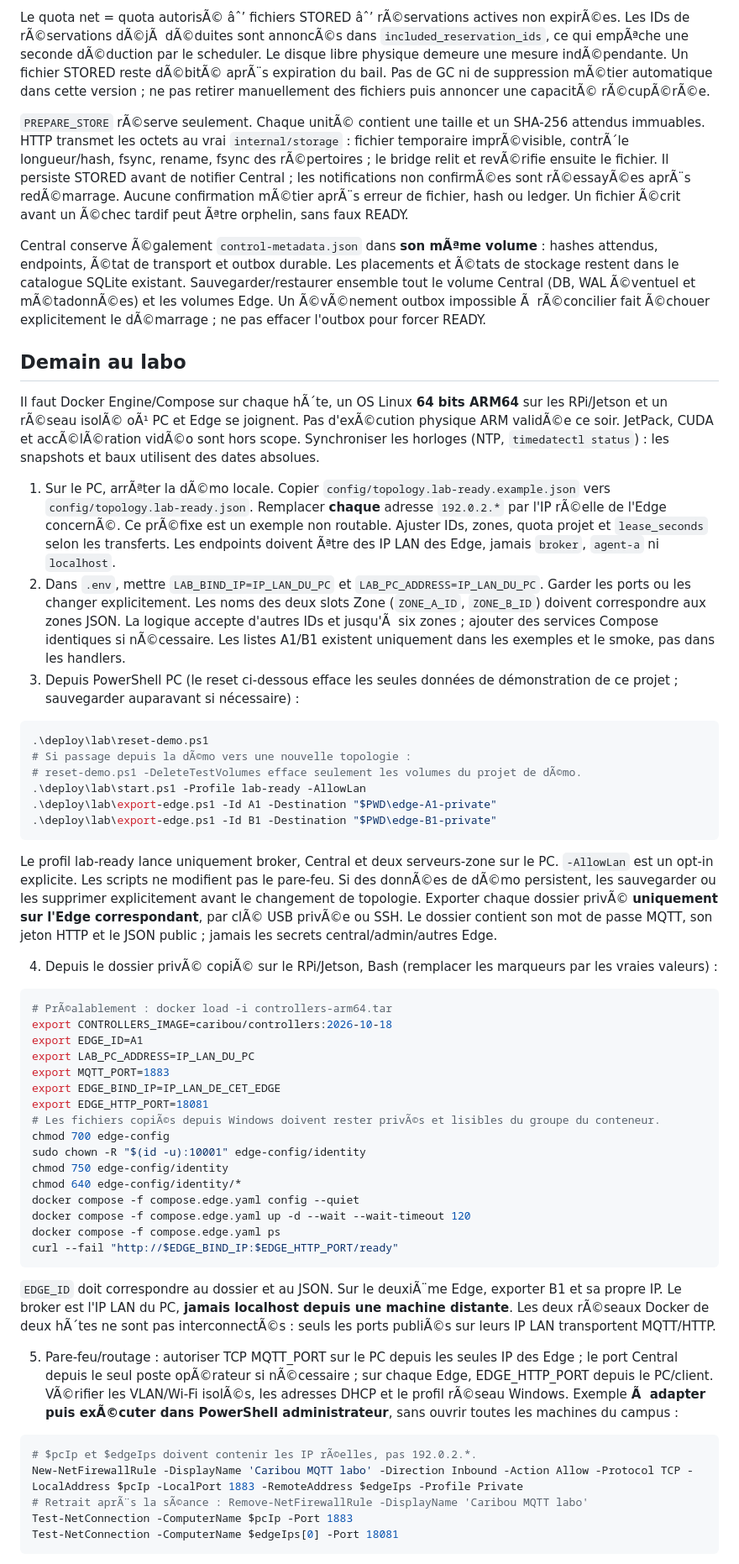
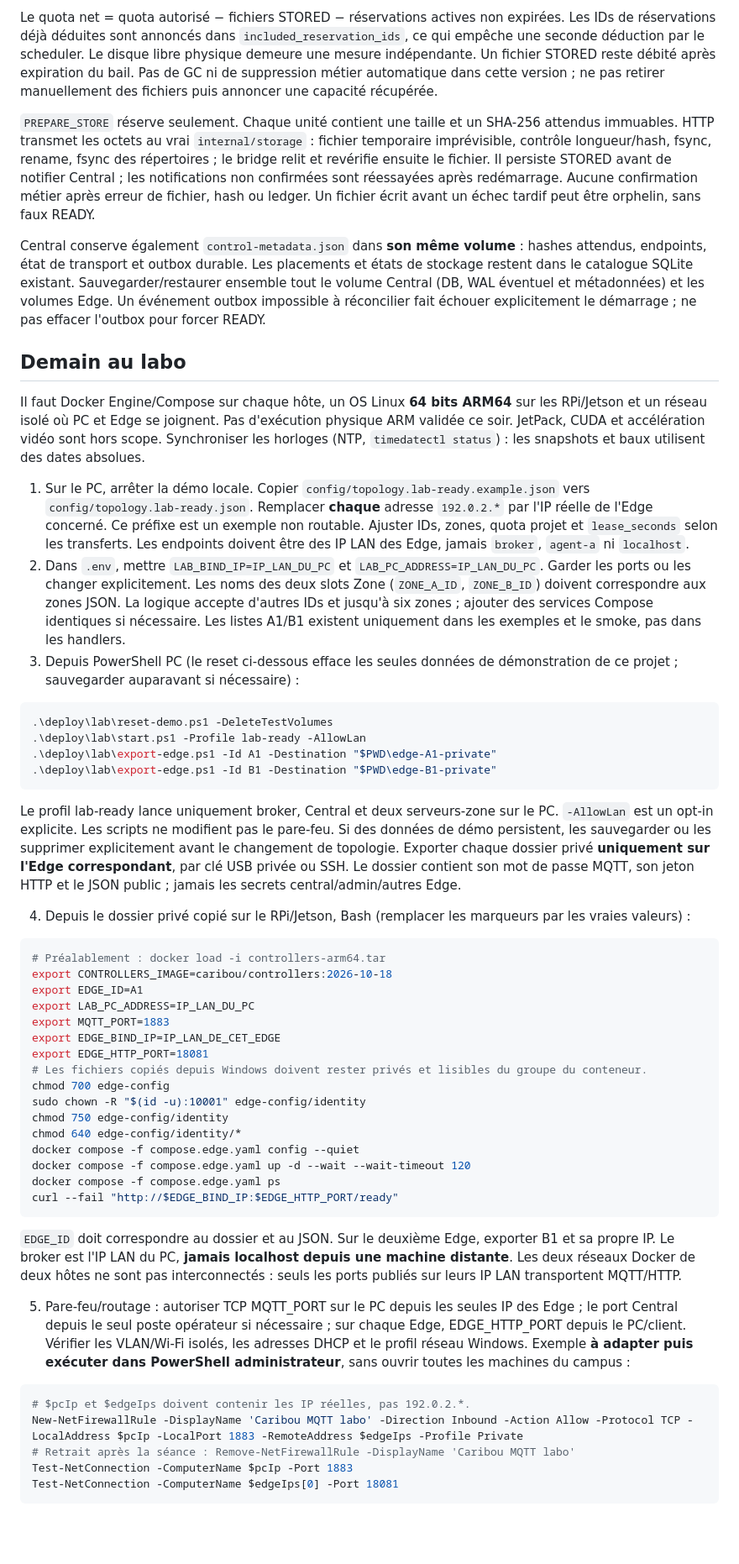
Before and after one commit to julesdavidou/projet_secu_cloud, a Markdown page: deploy/lab/README.md, the part around one of its changes. Shown at 84% size. GitHub-like rendering; blank space fills up the shorter version.

````diff
--- a/deploy/lab/README.md
+++ b/deploy/lab/README.md
@@ -54,40 +54,38 @@ Copier `.env.example` vers `.env` (automatique au premier dÃ©marrage). `.env`
 
-Le quota net = quota autorisÃ© âˆ’ fichiers STORED âˆ’ rÃ©servations actives non expirÃ©es. Les IDs de rÃ©servations dÃ©jÃ  dÃ©duites sont annoncÃ©s dans `included_reservation_ids`, ce qui empÃªche une seconde dÃ©duction par le scheduler. Le disque libre physique demeure une mesure indÃ©pendante. Un fichier STORED reste dÃ©bitÃ© aprÃ¨s expiration du bail. Pas de GC ni de suppression mÃ©tier automatique dans cette version ; ne pas retirer manuellement des fichiers puis annoncer une capacitÃ© rÃ©cupÃ©rÃ©e.
+Le quota net = quota autorisé − fichiers STORED − réservations actives non expirées. Les IDs de réservations déjà déduites sont annoncés dans `included_reservation_ids`, ce qui empêche une seconde déduction par le scheduler. Le disque libre physique demeure une mesure indépendante. Un fichier STORED reste débité après expiration du bail. Pas de GC ni de suppression métier automatique dans cette version ; ne pas retirer manuellement des fichiers puis annoncer une capacité récupérée.
 
-`PREPARE_STORE` rÃ©serve seulement. Chaque unitÃ© contient une taille et un SHA-256 attendus immuables. HTTP transmet les octets au vrai `internal/storage` : fichier temporaire imprÃ©visible, contrÃ´le longueur/hash, fsync, rename, fsync des rÃ©pertoires ; le bridge relit et revÃ©rifie ensuite le fichier. Il persiste STORED avant de notifier Central ; les notifications non confirmÃ©es sont rÃ©essayÃ©es aprÃ¨s redÃ©marrage. Aucune confirmation mÃ©tier aprÃ¨s erreur de fichier, hash ou ledger. Un fichier Ã©crit avant un Ã©chec tardif peut Ãªtre orphelin, sans faux READY.
+`PREPARE_STORE` réserve seulement. Chaque unité contient une taille et un SHA-256 attendus immuables. HTTP transmet les octets au vrai `internal/storage` : fichier temporaire imprévisible, contrôle longueur/hash, fsync, rename, fsync des répertoires ; le bridge relit et revérifie ensuite le fichier. Il persiste STORED avant de notifier Central ; les notifications non confirmées sont réessayées après redémarrage. Aucune confirmation métier après erreur de fichier, hash ou ledger. Un fichier écrit avant un échec tardif peut être orphelin, sans faux READY.
 
-Central conserve Ã©galement `control-metadata.json` dans **son mÃªme volume** : hashes attendus, endpoints, Ã©tat de transport et outbox durable. Les placements et Ã©tats de stockage restent dans le catalogue SQLite existant. Sauvegarder/restaurer ensemble tout le volume Central (DB, WAL Ã©ventuel et mÃ©tadonnÃ©es) et les volumes Edge. Un Ã©vÃ©nement outbox impossible Ã  rÃ©concilier fait Ã©chouer explicitement le dÃ©marrage ; ne pas effacer l'outbox pour forcer READY.
+Central conserve également `control-metadata.json` dans **son même volume** : hashes attendus, endpoints, état de transport et outbox durable. Les placements et états de stockage restent dans le catalogue SQLite existant. Sauvegarder/restaurer ensemble tout le volume Central (DB, WAL éventuel et métadonnées) et les volumes Edge. Un événement outbox impossible à réconcilier fait échouer explicitement le démarrage ; ne pas effacer l'outbox pour forcer READY.
 
 ## Demain au labo
 
-Il faut Docker Engine/Compose sur chaque hÃ´te, un OS Linux **64 bits ARM64** sur les RPi/Jetson et un rÃ©seau isolÃ© oÃ¹ PC et Edge se joignent. Pas d'exÃ©cution physique ARM validÃ©e ce soir. JetPack, CUDA et accÃ©lÃ©ration vidÃ©o sont hors scope. Synchroniser les horloges (NTP, `timedatectl status`) : les snapshots et baux utilisent des dates absolues.
+Il faut Docker Engine/Compose sur chaque hôte, un OS Linux **64 bits ARM64** sur les RPi/Jetson et un réseau isolé où PC et Edge se joignent. Pas d'exécution physique ARM validée ce soir. JetPack, CUDA et accélération vidéo sont hors scope. Synchroniser les horloges (NTP, `timedatectl status`) : les snapshots et baux utilisent des dates absolues.
 
-1. Sur le PC, arrÃªter la dÃ©mo locale. Copier `config/topology.lab-ready.example.json` vers `config/topology.lab-ready.json`. Remplacer **chaque** adresse `192.0.2.*` par l'IP rÃ©elle de l'Edge concernÃ©. Ce prÃ©fixe est un exemple non routable. Ajuster IDs, zones, quota projet et `lease_seconds` selon les transferts. Les endpoints doivent Ãªtre des IP LAN des Edge, jamais `broker`, `agent-a` ni `localhost`.
-2. Dans `.env`, mettre `LAB_BIND_IP=IP_LAN_DU_PC` et `LAB_PC_ADDRESS=IP_LAN_DU_PC`. Garder les ports ou les changer explicitement. Les noms des deux slots Zone (`ZONE_A_ID`, `ZONE_B_ID`) doivent correspondre aux zones JSON. La logique accepte d'autres IDs et jusqu'Ã  six zones ; ajouter des services Compose identiques si nÃ©cessaire. Les listes A1/B1 existent uniquement dans les exemples et le smoke, pas dans les handlers.
+1. Sur le PC, arrêter la démo locale. Copier `config/topology.lab-ready.example.json` vers `config/topology.lab-ready.json`. Remplacer **chaque** adresse `192.0.2.*` par l'IP réelle de l'Edge concerné. Ce préfixe est un exemple non routable. Ajuster IDs, zones, quota projet et `lease_seconds` selon les transferts. Les endpoints doivent être des IP LAN des Edge, jamais `broker`, `agent-a` ni `localhost`.
+2. Dans `.env`, mettre `LAB_BIND_IP=IP_LAN_DU_PC` et `LAB_PC_ADDRESS=IP_LAN_DU_PC`. Garder les ports ou les changer explicitement. Les noms des deux slots Zone (`ZONE_A_ID`, `ZONE_B_ID`) doivent correspondre aux zones JSON. La logique accepte d'autres IDs et jusqu'à six zones ; ajouter des services Compose identiques si nécessaire. Les listes A1/B1 existent uniquement dans les exemples et le smoke, pas dans les handlers.
 3. Depuis PowerShell PC (le reset ci-dessous efface les seules données de démonstration de ce projet ; sauvegarder auparavant si nécessaire) :
 
 ```powershell
-.\deploy\lab\reset-demo.ps1
-# Si passage depuis la dÃ©mo vers une nouvelle topologie :
-# reset-demo.ps1 -DeleteTestVolumes efface seulement les volumes du projet de dÃ©mo.
+.\deploy\lab\reset-demo.ps1 -DeleteTestVolumes
 .\deploy\lab\start.ps1 -Profile lab-ready -AllowLan
 .\deploy\lab\export-edge.ps1 -Id A1 -Destination "$PWD\edge-A1-private"
 .\deploy\lab\export-edge.ps1 -Id B1 -Destination "$PWD\edge-B1-private"
 ```
 
-Le profil lab-ready lance uniquement broker, Central et deux serveurs-zone sur le PC. `-AllowLan` est un opt-in explicite. Les scripts ne modifient pas le pare-feu. Si des donnÃ©es de dÃ©mo persistent, les sauvegarder ou les supprimer explicitement avant le changement de topologie. Exporter chaque dossier privÃ© **uniquement sur l'Edge correspondant**, par clÃ© USB privÃ©e ou SSH. Le dossier contient son mot de passe MQTT, son jeton HTTP et le JSON public ; jamais les secrets central/admin/autres Edge.
+Le profil lab-ready lance uniquement broker, Central et deux serveurs-zone sur le PC. `-AllowLan` est un opt-in explicite. Les scripts ne modifient pas le pare-feu. Si des données de démo persistent, les sauvegarder ou les supprimer explicitement avant le changement de topologie. Exporter chaque dossier privé **uniquement sur l'Edge correspondant**, par clé USB privée ou SSH. Le dossier contient son mot de passe MQTT, son jeton HTTP et le JSON public ; jamais les secrets central/admin/autres Edge.
 
-4. Depuis le dossier privÃ© copiÃ© sur le RPi/Jetson, Bash (remplacer les marqueurs par les vraies valeurs) :
+4. Depuis le dossier privé copié sur le RPi/Jetson, Bash (remplacer les marqueurs par les vraies valeurs) :
 
 ```bash
-# PrÃ©alablement : docker load -i controllers-arm64.tar
+# Préalablement : docker load -i controllers-arm64.tar
 export CONTROLLERS_IMAGE=caribou/controllers:2026-10-18
 export EDGE_ID=A1
 export LAB_PC_ADDRESS=IP_LAN_DU_PC
 export MQTT_PORT=1883
 export EDGE_BIND_IP=IP_LAN_DE_CET_EDGE
 export EDGE_HTTP_PORT=18081
-# Les fichiers copiÃ©s depuis Windows doivent rester privÃ©s et lisibles du groupe du conteneur.
+# Les fichiers copiés depuis Windows doivent rester privés et lisibles du groupe du conteneur.
 chmod 700 edge-config
 sudo chown -R "$(id -u):10001" edge-config/identity
 chmod 750 edge-config/identity
@@ -98,14 +96,14 @@ docker compose -f compose.edge.yaml ps
 curl --fail "http://$EDGE_BIND_IP:$EDGE_HTTP_PORT/ready"
 ```
 
-`EDGE_ID` doit correspondre au dossier et au JSON. Sur le deuxiÃ¨me Edge, exporter B1 et sa propre IP. Le broker est l'IP LAN du PC, **jamais localhost depuis une machine distante**. Les deux rÃ©seaux Docker de deux hÃ´tes ne sont pas interconnectÃ©s : seuls les ports publiÃ©s sur leurs IP LAN transportent MQTT/HTTP.
+`EDGE_ID` doit correspondre au dossier et au JSON. Sur le deuxième Edge, exporter B1 et sa propre IP. Le broker est l'IP LAN du PC, **jamais localhost depuis une machine distante**. Les deux réseaux Docker de deux hôtes ne sont pas interconnectés : seuls les ports publiés sur leurs IP LAN transportent MQTT/HTTP.
 
-5. Pare-feu/routage : autoriser TCP MQTT_PORT sur le PC depuis les seules IP des Edge ; le port Central depuis le seul poste opÃ©rateur si nÃ©cessaire ; sur chaque Edge, EDGE_HTTP_PORT depuis le PC/client. VÃ©rifier les VLAN/Wi-Fi isolÃ©s, les adresses DHCP et le profil rÃ©seau Windows. Exemple **Ã  adapter puis exÃ©cuter dans PowerShell administrateur**, sans ouvrir toutes les machines du campus :
+5. Pare-feu/routage : autoriser TCP MQTT_PORT sur le PC depuis les seules IP des Edge ; le port Central depuis le seul poste opérateur si nécessaire ; sur chaque Edge, EDGE_HTTP_PORT depuis le PC/client. Vérifier les VLAN/Wi-Fi isolés, les adresses DHCP et le profil réseau Windows. Exemple **à adapter puis exécuter dans PowerShell administrateur**, sans ouvrir toutes les machines du campus :
 
 ```powershell
-# $pcIp et $edgeIps doivent contenir les IP rÃ©elles, pas 192.0.2.*.
+# $pcIp et $edgeIps doivent contenir les IP réelles, pas 192.0.2.*.
 New-NetFirewallRule -DisplayName 'Caribou MQTT labo' -Direction Inbound -Action Allow -Protocol TCP -LocalAddress $pcIp -LocalPort 1883 -RemoteAddress $edgeIps -Profile Private
-# Retrait aprÃ¨s la sÃ©ance : Remove-NetFirewallRule -DisplayName 'Caribou MQTT labo'
+# Retrait après la séance : Remove-NetFirewallRule -DisplayName 'Caribou MQTT labo'
 Test-NetConnection -ComputerName $pcIp -Port 1883
 Test-NetConnection -ComputerName $edgeIps[0] -Port 18081
 ```
````
Also changed, not shown: other parts of deploy/lab/README.md (+41 -35 lines), docs/CONTROLLERS_DEPLOY_EVIDENCE.md (+43 -41 lines).
